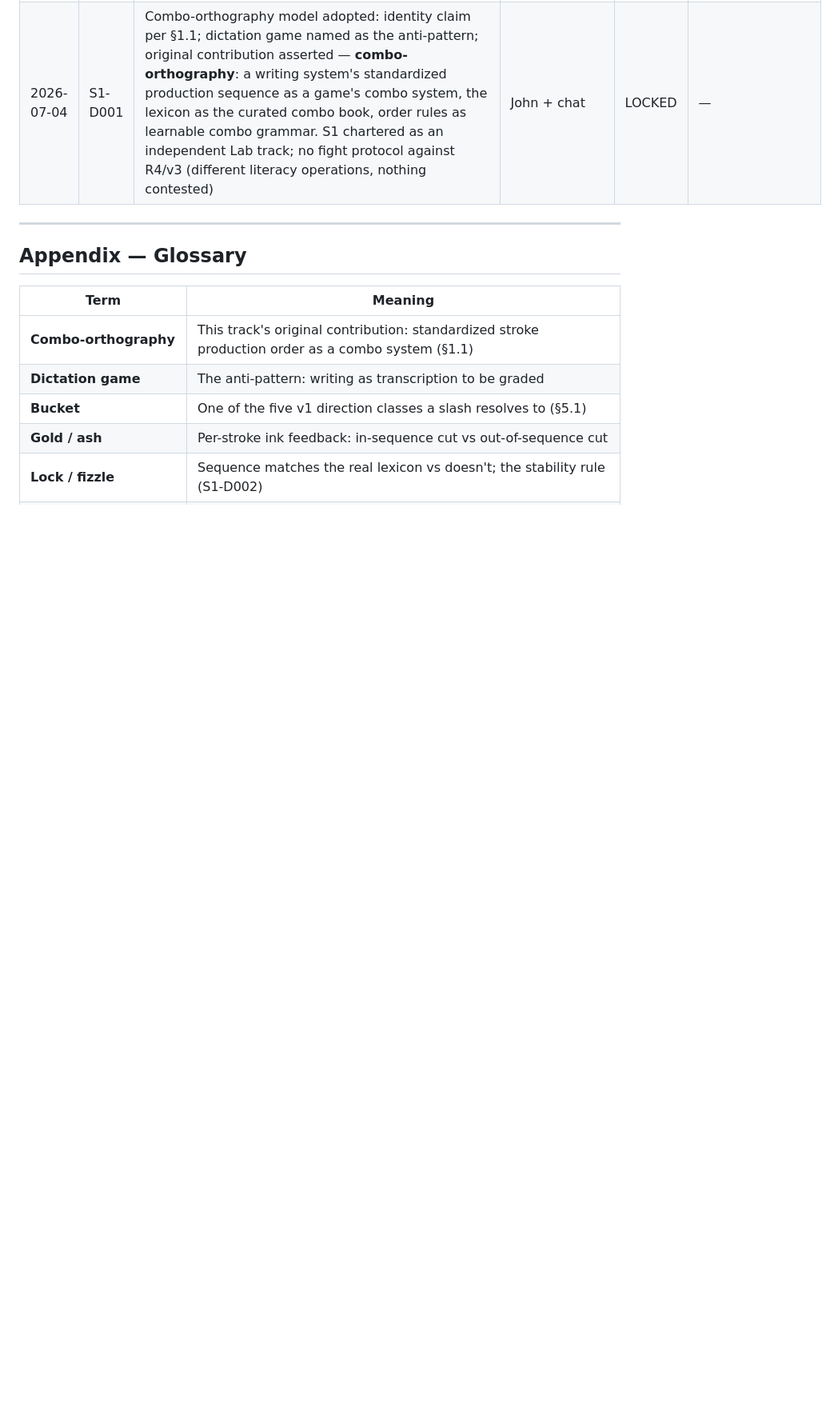
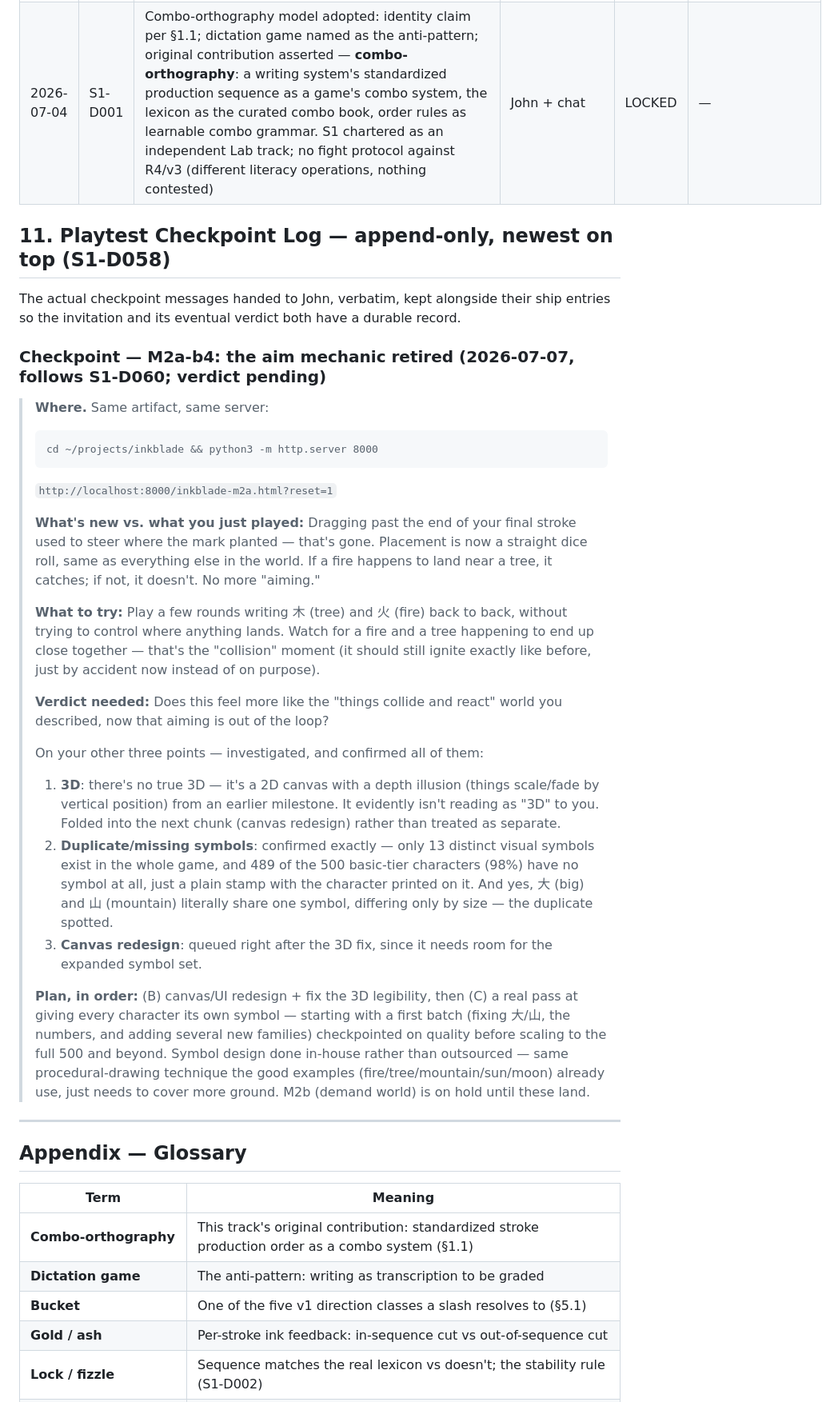
Before and after one commit to chaussen/inkblade, a Markdown page: inkblade-charter-v1.md, the part around the change. Shown at 80% size. Rendered like a GitHub page; blank space fills up the shorter version.

Commit message:
Charter: log the M2a-b4 playtest checkpoint message (§11, new)
Adds a Playtest Checkpoint Log section (S1-D058) so the actual
checkpoint invitation text handed to John is preserved verbatim
alongside its ship entry, not just the eventual verdict.

Co-Authored-By: Claude Sonnet 5 <noreply@anthropic.com>

````diff
--- a/inkblade-charter-v1.md
+++ b/inkblade-charter-v1.md
@@ -282,6 +282,56 @@ Run on every addition; any wrong answer → stop, escalate to router with a log
 | 2026-07-04 | S1-D002 | Stability rule imported from the Lab's shared principles: sequences that match the real lexicon LOCK (assemble, speak, manifest meaning); broken order FIZZLES (crumble, still "did a thing"). "Wrong" is never surfaced; gold/ash per-stroke ink is the only order feedback and the entire pedagogy | chat | LOCKED | — |
 | 2026-07-04 | S1-D001 | Combo-orthography model adopted: identity claim per §1.1; dictation game named as the anti-pattern; original contribution asserted — **combo-orthography**: a writing system's standardized production sequence as a game's combo system, the lexicon as the curated combo book, order rules as learnable combo grammar. S1 chartered as an independent Lab track; no fight protocol against R4/v3 (different literacy operations, nothing contested) | John + chat | LOCKED | — |
 
+## 11. Playtest Checkpoint Log — append-only, newest on top (S1-D058)
+
+The actual checkpoint messages handed to John, verbatim, kept alongside their
+ship entries so the invitation and its eventual verdict both have a durable
+record.
+
+### Checkpoint — M2a-b4: the aim mechanic retired (2026-07-07, follows S1-D060; verdict pending)
+
+> **Where.** Same artifact, same server:
+> ```
+> cd ~/projects/inkblade && python3 -m http.server 8000
+> ```
+> `http://localhost:8000/inkblade-m2a.html?reset=1`
+>
+> **What's new vs. what you just played:** Dragging past the end of your final
+> stroke used to steer where the mark planted — that's gone. Placement is now
+> a straight dice roll, same as everything else in the world. If a fire
+> happens to land near a tree, it catches; if not, it doesn't. No more
+> "aiming."
+>
+> **What to try:** Play a few rounds writing 木 (tree) and 火 (fire) back to
+> back, without trying to control where anything lands. Watch for a fire and
+> a tree happening to end up close together — that's the "collision" moment
+> (it should still ignite exactly like before, just by accident now instead
+> of on purpose).
+>
+> **Verdict needed:** Does this feel more like the "things collide and react"
+> world you described, now that aiming is out of the loop?
+>
+> On your other three points — investigated, and confirmed all of them:
+> 1. **3D**: there's no true 3D — it's a 2D canvas with a depth illusion
+>    (things scale/fade by vertical position) from an earlier milestone. It
+>    evidently isn't reading as "3D" to you. Folded into the next chunk
+>    (canvas redesign) rather than treated as separate.
+> 2. **Duplicate/missing symbols**: confirmed exactly — only 13 distinct
+>    visual symbols exist in the whole game, and 489 of the 500 basic-tier
+>    characters (98%) have no symbol at all, just a plain stamp with the
+>    character printed on it. And yes, 大 (big) and 山 (mountain) literally
+>    share one symbol, differing only by size — the duplicate spotted.
+> 3. **Canvas redesign**: queued right after the 3D fix, since it needs room
+>    for the expanded symbol set.
+>
+> **Plan, in order:** (B) canvas/UI redesign + fix the 3D legibility, then
+> (C) a real pass at giving every character its own symbol — starting with a
+> first batch (fixing 大/山, the numbers, and adding several new families)
+> checkpointed on quality before scaling to the full 500 and beyond. Symbol
+> design done in-house rather than outsourced — same procedural-drawing
+> technique the good examples (fire/tree/mountain/sun/moon) already use, just
+> needs to cover more ground. M2b (demand world) is on hold until these land.
+
 ---
 
 ## Appendix — Glossary
````
